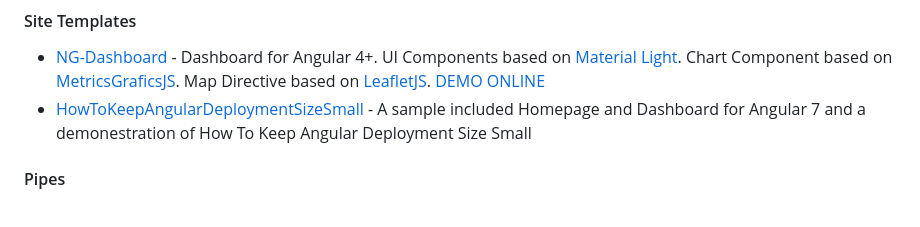
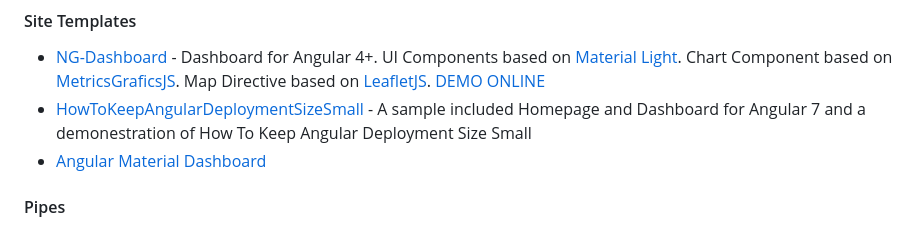
Before and after one commit to PatrickJS/awesome-angular, a Markdown page: README.md, the part around the change. GitHub-like rendering.

Commit message:
Add GitHub Template
Angular Material Dashboard

```diff
--- a/README.md
+++ b/README.md
@@ -461,6 +461,7 @@ The HttpClient offers a simplified client HTTP API for Angular applications that
 
 * [NG-Dashboard](https://github.com/YagoLopez/ng-dashboard) - Dashboard for Angular 4+. UI Components based on [Material Light](https://github.com/YagoLopez/material-light?ref=awesome-angular). Chart Component based on [MetricsGraficsJS](https://www.metricsgraphicsjs.org). Map Directive based on [LeafletJS](https://leafletjs.com). [DEMO ONLINE](https://yagolopez.js.org/ng-dashboard/dist/)
 * [HowToKeepAngularDeploymentSizeSmall](https://github.com/younos1986/HowToKeepAngularDeploymentSizeSmall) - A sample included Homepage and Dashboard for Angular 7 and a demonestration of How To Keep Angular Deployment Size Small
+* [Angular Material Dashboard](https://github.com/flatlogic/angular-material-dashboard)
 
 #### Pipes
 
```
